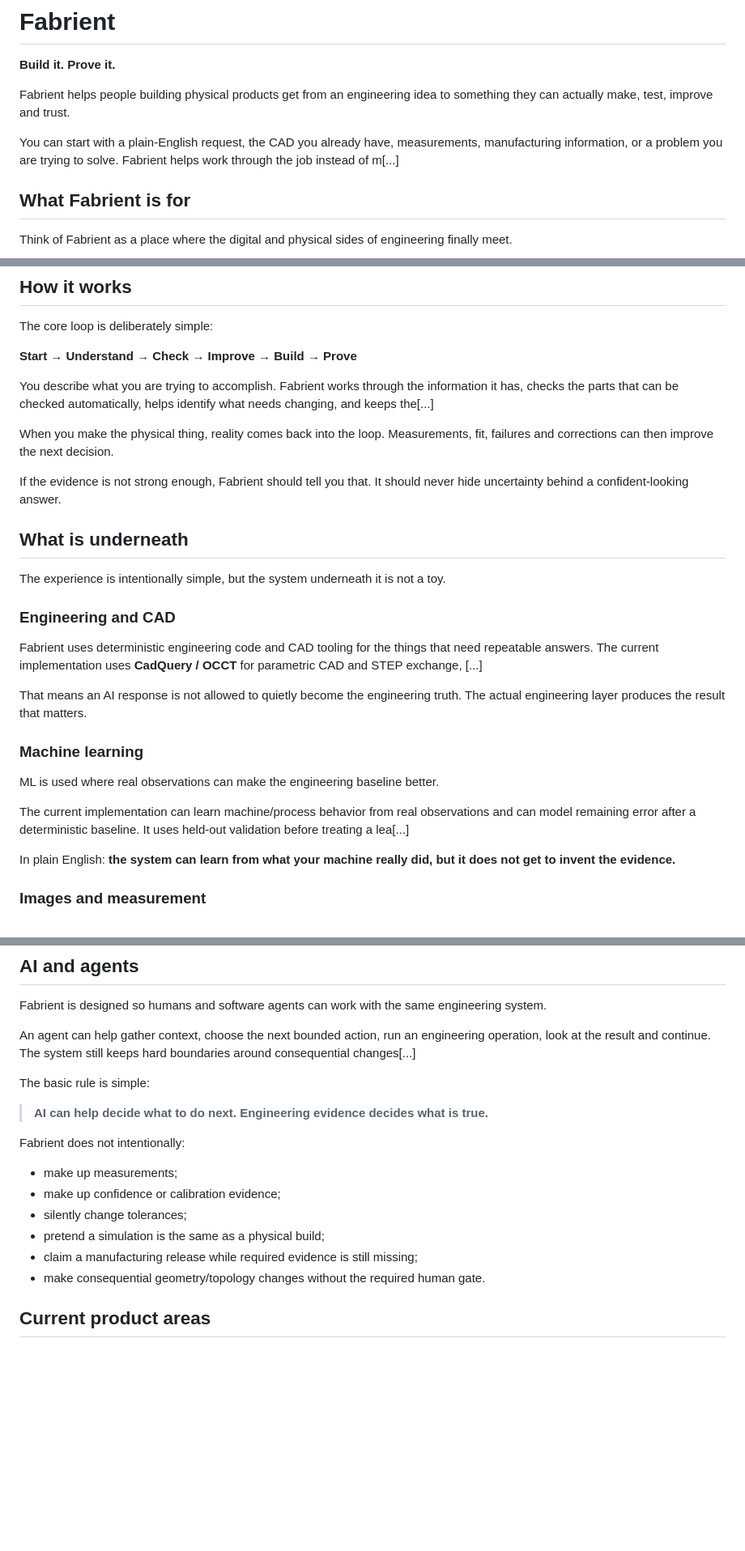
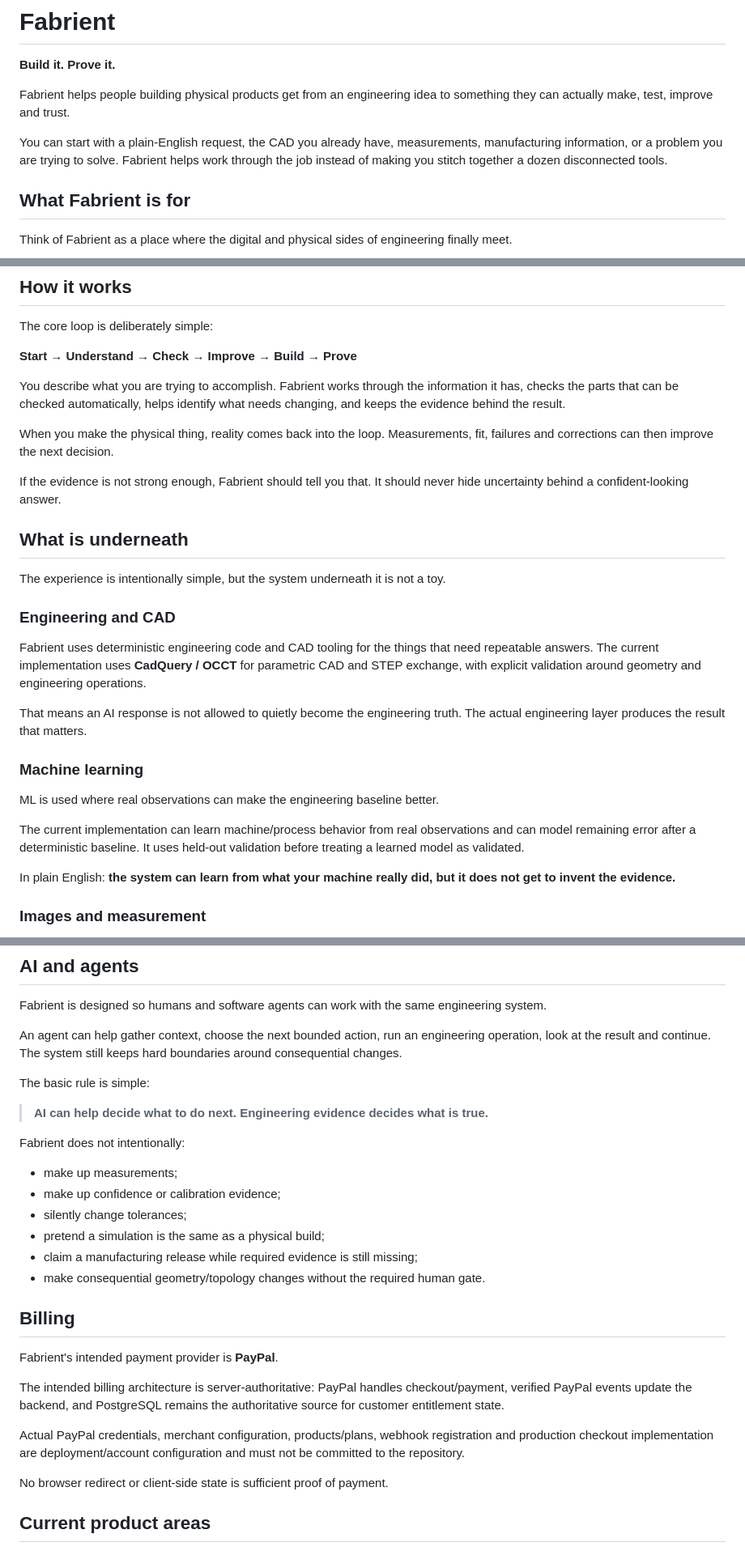
Before and after one commit to omerschsaban-hub/Barber-, a Markdown page: README.md, 3 parts joined by grey strips. Shown at 81% size. Drawn GitHub-style; blank space fills up the shorter version.

Commit message:
docs: align README with PayPal billing direction

```diff
--- a/README.md
+++ b/README.md
@@ -4,7 +4,7 @@
 
 Fabrient helps people building physical products get from an engineering idea to something they can actually make, test, improve and trust.
 
-You can start with a plain-English request, the CAD you already have, measurements, manufacturing information, or a problem you are trying to solve. Fabrient helps work through the job instead of m[...]
+You can start with a plain-English request, the CAD you already have, measurements, manufacturing information, or a problem you are trying to solve. Fabrient helps work through the job instead of making you stitch together a dozen disconnected tools.
 
 ## What Fabrient is for
 
@@ -32,7 +32,7 @@ The core loop is deliberately simple:
 
 **Start → Understand → Check → Improve → Build → Prove**
 
-You describe what you are trying to accomplish. Fabrient works through the information it has, checks the parts that can be checked automatically, helps identify what needs changing, and keeps the[...]
+You describe what you are trying to accomplish. Fabrient works through the information it has, checks the parts that can be checked automatically, helps identify what needs changing, and keeps the evidence behind the result.
 
 When you make the physical thing, reality comes back into the loop. Measurements, fit, failures and corrections can then improve the next decision.
 
@@ -44,7 +44,7 @@ The experience is intentionally simple, but the system underneath it is not a to
 
 ### Engineering and CAD
 
-Fabrient uses deterministic engineering code and CAD tooling for the things that need repeatable answers. The current implementation uses **CadQuery / OCCT** for parametric CAD and STEP exchange, [...]
+Fabrient uses deterministic engineering code and CAD tooling for the things that need repeatable answers. The current implementation uses **CadQuery / OCCT** for parametric CAD and STEP exchange, with explicit validation around geometry and engineering operations.
 
 That means an AI response is not allowed to quietly become the engineering truth. The actual engineering layer produces the result that matters.
 
@@ -52,7 +52,7 @@ That means an AI response is not allowed to quietly become the engineering truth
 
 ML is used where real observations can make the engineering baseline better.
 
-The current implementation can learn machine/process behavior from real observations and can model remaining error after a deterministic baseline. It uses held-out validation before treating a lea[...]
+The current implementation can learn machine/process behavior from real observations and can model remaining error after a deterministic baseline. It uses held-out validation before treating a learned model as validated.
 
 In plain English: **the system can learn from what your machine really did, but it does not get to invent the evidence.**
 
@@ -94,7 +94,7 @@ A green screen is not the definition of done. **The useful outcome is an artifac
 
 Fabrient is designed so humans and software agents can work with the same engineering system.
 
-An agent can help gather context, choose the next bounded action, run an engineering operation, look at the result and continue. The system still keeps hard boundaries around consequential changes[...]
+An agent can help gather context, choose the next bounded action, run an engineering operation, look at the result and continue. The system still keeps hard boundaries around consequential changes.
 
 The basic rule is simple:
 
@@ -108,6 +108,16 @@ Fabrient does not intentionally:
 - pretend a simulation is the same as a physical build;
 - claim a manufacturing release while required evidence is still missing;
 - make consequential geometry/topology changes without the required human gate.
+
+## Billing
+
+Fabrient's intended payment provider is **PayPal**.
+
+The intended billing architecture is server-authoritative: PayPal handles checkout/payment, verified PayPal events update the backend, and PostgreSQL remains the authoritative source for customer entitlement state.
+
+Actual PayPal credentials, merchant configuration, products/plans, webhook registration and production checkout implementation are deployment/account configuration and must not be committed to the repository.
+
+No browser redirect or client-side state is sufficient proof of payment.
 
 ## Current product areas
 
```
Also changed, not shown: other parts of README.md (+5 -3 lines).
